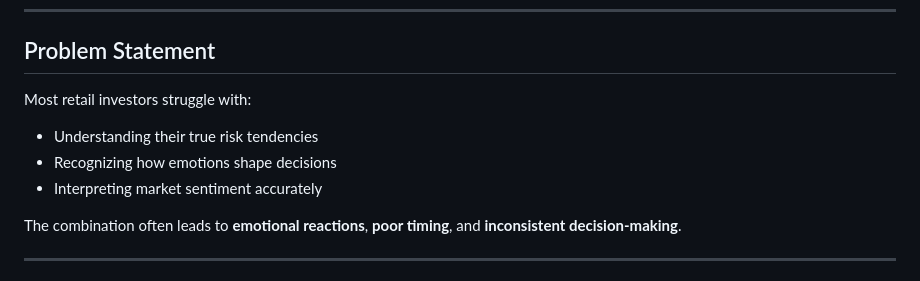
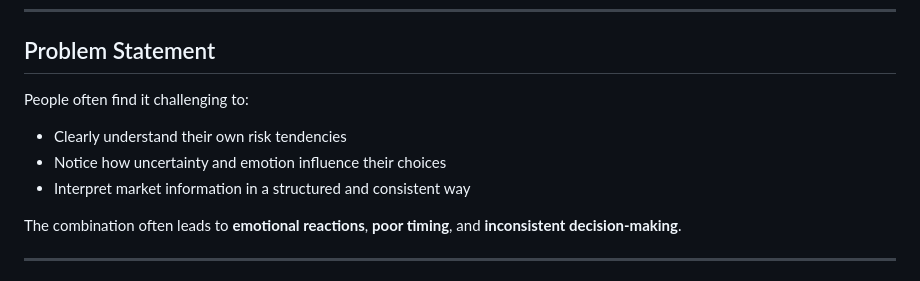
Before and after one commit to bigrasam/agentic-investment-assistant, a Markdown page: README.md, the part around the change. Drawn GitHub-style.

Commit message:
Project Submission

```diff
--- a/README.md
+++ b/README.md
@@ -57,11 +57,11 @@ The system helps people pause, reflect, and avoid common behavioral mistakes bef
 
 ## Problem Statement
 
-Most retail investors struggle with:
+People often find it challenging to:
 
-- Understanding their true risk tendencies
-- Recognizing how emotions shape decisions
-- Interpreting market sentiment accurately
+- Clearly understand their own risk tendencies
+- Notice how uncertainty and emotion influence their choices
+- Interpret market information in a structured and consistent way
 
 The combination often leads to **emotional reactions**, **poor timing**, and **inconsistent decision‑making**.
 
```
